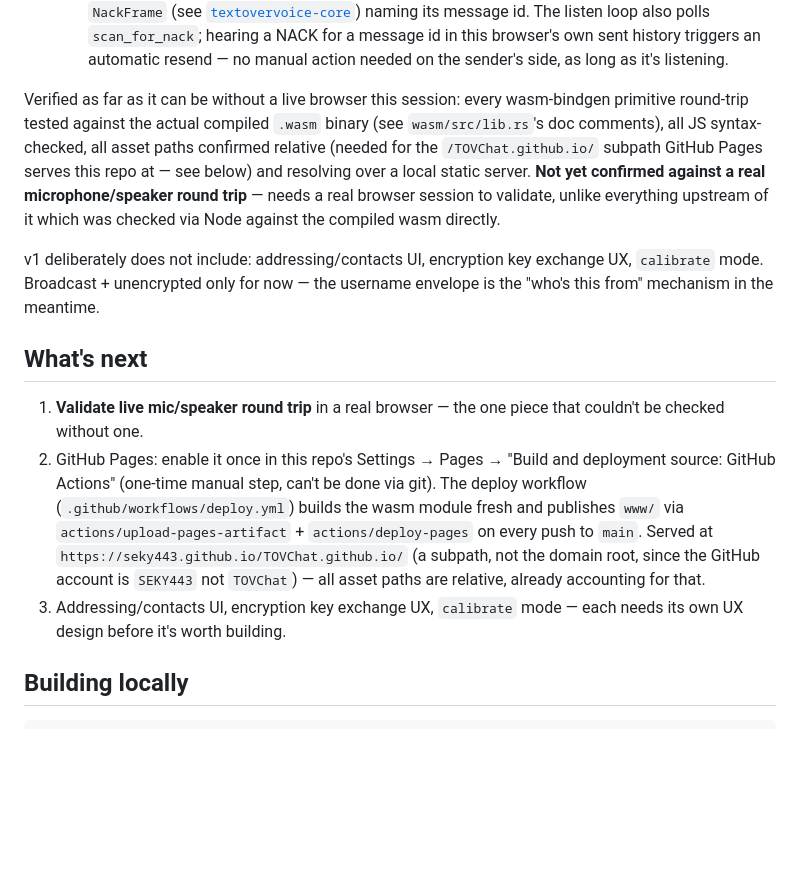
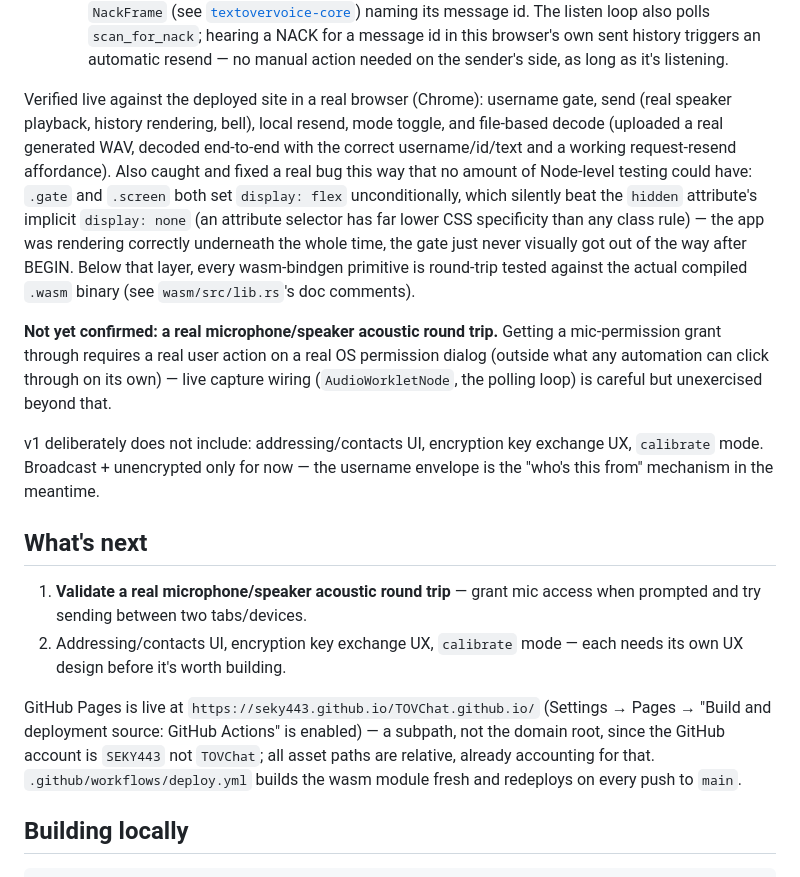
Before and after one commit to SEKY443/TOVChat.github.io, a Markdown page: README.md, the part around the change. Drawn GitHub-style; blank space fills up the shorter version.

Commit message:
Record live browser verification results
Username gate, send/playback/history/bell, resend, mode toggle, and
file-based decode all confirmed working against the real deployed site.
Only a real microphone/speaker acoustic round trip remains unconfirmed --
needs an actual user granting an OS permission dialog, which no
automation can click through.

```diff
--- a/README.md
+++ b/README.md
@@ -51,15 +51,25 @@ typewriter-key-styled controls.
     triggers an automatic resend — no manual action needed on the
     sender's side, as long as it's listening.
 
-Verified as far as it can be without a live browser this session: every
-wasm-bindgen primitive round-trip tested against the actual compiled
-`.wasm` binary (see `wasm/src/lib.rs`'s doc comments), all JS syntax-
-checked, all asset paths confirmed relative (needed for the
-`/TOVChat.github.io/` subpath GitHub Pages serves this repo at — see
-below) and resolving over a local static server. **Not yet confirmed
-against a real microphone/speaker round trip** — needs a real browser
-session to validate, unlike everything upstream of it which was checked
-via Node against the compiled wasm directly.
+Verified live against the deployed site in a real browser (Chrome):
+username gate, send (real speaker playback, history rendering, bell),
+local resend, mode toggle, and file-based decode (uploaded a real
+generated WAV, decoded end-to-end with the correct username/id/text and
+a working request-resend affordance). Also caught and fixed a real bug
+this way that no amount of Node-level testing could have: `.gate` and
+`.screen` both set `display: flex` unconditionally, which silently beat
+the `hidden` attribute's implicit `display: none` (an attribute selector
+has far lower CSS specificity than any class rule) — the app was
+rendering correctly underneath the whole time, the gate just never
+visually got out of the way after BEGIN. Below that layer, every
+wasm-bindgen primitive is round-trip tested against the actual compiled
+`.wasm` binary (see `wasm/src/lib.rs`'s doc comments).
+
+**Not yet confirmed: a real microphone/speaker acoustic round trip.**
+Getting a mic-permission grant through requires a real user action on a
+real OS permission dialog (outside what any automation can click through
+on its own) — live capture wiring (`AudioWorkletNode`, the polling loop)
+is careful but unexercised beyond that.
 
 v1 deliberately does not include: addressing/contacts UI, encryption key
 exchange UX, `calibrate` mode. Broadcast + unencrypted only for now — the
@@ -67,19 +77,17 @@ username envelope is the "who's this from" mechanism in the meantime.
 
 ## What's next
 
-1. **Validate live mic/speaker round trip** in a real browser — the one
-   piece that couldn't be checked without one.
-2. GitHub Pages: enable it once in this repo's Settings → Pages → "Build
-   and deployment source: GitHub Actions" (one-time manual step, can't be
-   done via git). The deploy workflow
-   (`.github/workflows/deploy.yml`) builds the wasm module fresh and
-   publishes `www/` via `actions/upload-pages-artifact` +
-   `actions/deploy-pages` on every push to `main`. Served at
-   `https://seky443.github.io/TOVChat.github.io/` (a subpath, not the
-   domain root, since the GitHub account is `SEKY443` not `TOVChat`) —
-   all asset paths are relative, already accounting for that.
-3. Addressing/contacts UI, encryption key exchange UX, `calibrate` mode —
+1. **Validate a real microphone/speaker acoustic round trip** — grant mic
+   access when prompted and try sending between two tabs/devices.
+2. Addressing/contacts UI, encryption key exchange UX, `calibrate` mode —
    each needs its own UX design before it's worth building.
+
+GitHub Pages is live at `https://seky443.github.io/TOVChat.github.io/`
+(Settings → Pages → "Build and deployment source: GitHub Actions" is
+enabled) — a subpath, not the domain root, since the GitHub account is
+`SEKY443` not `TOVChat`; all asset paths are relative, already accounting
+for that. `.github/workflows/deploy.yml` builds the wasm module fresh and
+redeploys on every push to `main`.
 
 ## Building locally
 
```
